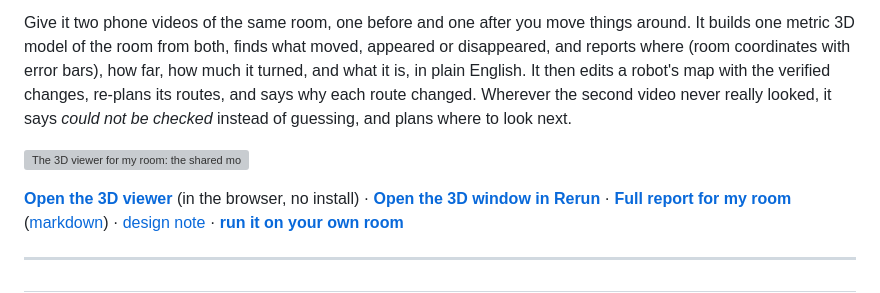
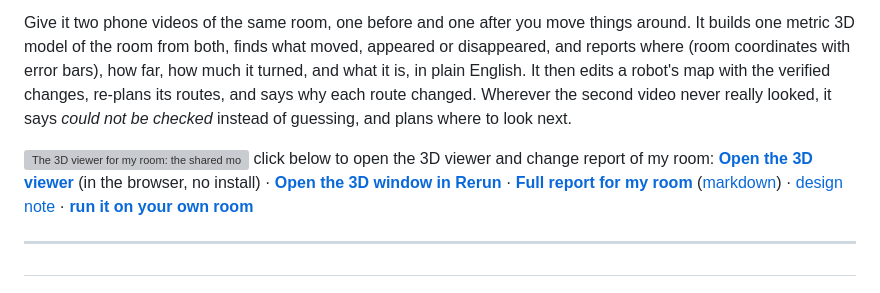
Before and after one commit to anspermiranda/deltanav, a Markdown page: README.md, the part around the change. Drawn GitHub-style; grey boxes are pictures that could not be loaded.

```diff
--- a/README.md
+++ b/README.md
@@ -11,7 +11,7 @@ second video never really looked, it says _could not be checked_ instead of gues
 next.
 
 ![The 3D viewer for my room: the shared model with both versions of each changed object, then before and after blinking](docs/img/hero.gif)
-
+click below to open the 3D viewer and change report of my room:
 **[Open the 3D viewer](https://anspermiranda.github.io/deltanav/)** (in the browser, no install) ·
 **[Open the 3D window in Rerun](https://app.rerun.io/version/0.39.0/?url=https://anspermiranda.github.io/deltanav/scene.rrd)** ·
 **[Full report for my room](https://anspermiranda.github.io/deltanav/report.html)** ([markdown](examples/my_room/report.md)) ·
```
